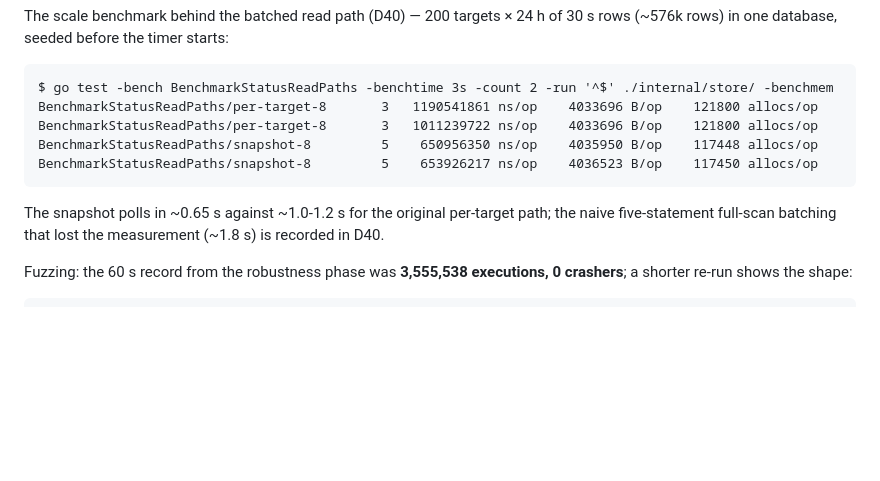
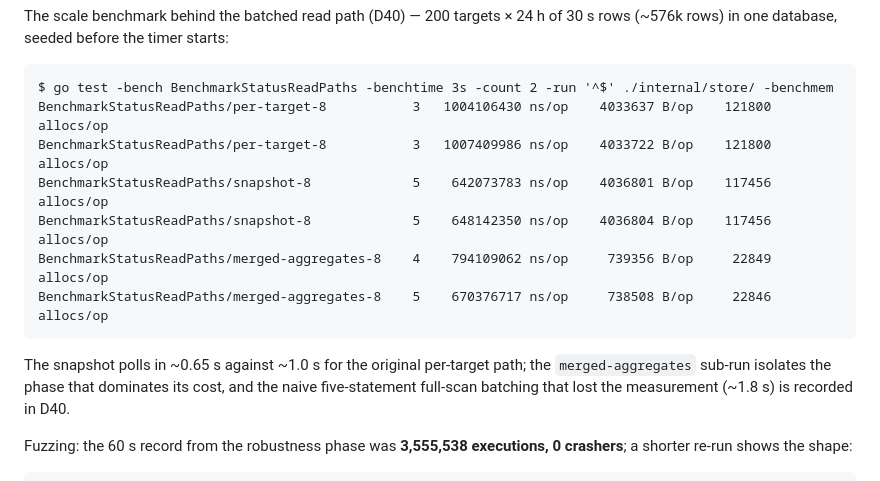
Before and after one commit to kemselcuk/pulsecheck, a Markdown page: README.md, the part around the change. Drawn GitHub-style; blank space fills up the shorter version.

````diff
--- a/README.md
+++ b/README.md
@@ -385,13 +385,15 @@ The scale benchmark behind the batched read path (D40) — 200 targets × 24 h o
 
 ```text
 $ go test -bench BenchmarkStatusReadPaths -benchtime 3s -count 2 -run '^$' ./internal/store/ -benchmem
-BenchmarkStatusReadPaths/per-target-8   	3	1190541861 ns/op	4033696 B/op	121800 allocs/op
-BenchmarkStatusReadPaths/per-target-8   	3	1011239722 ns/op	4033696 B/op	121800 allocs/op
-BenchmarkStatusReadPaths/snapshot-8     	5	 650956350 ns/op	4035950 B/op	117448 allocs/op
-BenchmarkStatusReadPaths/snapshot-8     	5	 653926217 ns/op	4036523 B/op	117450 allocs/op
+BenchmarkStatusReadPaths/per-target-8         	3	1004106430 ns/op	4033637 B/op	121800 allocs/op
+BenchmarkStatusReadPaths/per-target-8         	3	1007409986 ns/op	4033722 B/op	121800 allocs/op
+BenchmarkStatusReadPaths/snapshot-8           	5	 642073783 ns/op	4036801 B/op	117456 allocs/op
+BenchmarkStatusReadPaths/snapshot-8           	5	 648142350 ns/op	4036804 B/op	117456 allocs/op
+BenchmarkStatusReadPaths/merged-aggregates-8  	4	 794109062 ns/op	 739356 B/op	 22849 allocs/op
+BenchmarkStatusReadPaths/merged-aggregates-8  	5	 670376717 ns/op	 738508 B/op	 22846 allocs/op
 ```
 
-The snapshot polls in ~0.65 s against ~1.0-1.2 s for the original per-target path; the naive five-statement full-scan batching that lost the measurement (~1.8 s) is recorded in D40.
+The snapshot polls in ~0.65 s against ~1.0 s for the original per-target path; the `merged-aggregates` sub-run isolates the phase that dominates its cost, and the naive five-statement full-scan batching that lost the measurement (~1.8 s) is recorded in D40.
 
 Fuzzing: the 60 s record from the robustness phase was **3,555,538 executions, 0 crashers**; a shorter re-run shows the shape:
 
````
Also changed, not shown: docs/PLAN.md (+2 -2 lines), docs/decisions.md (+1 -1 lines).
